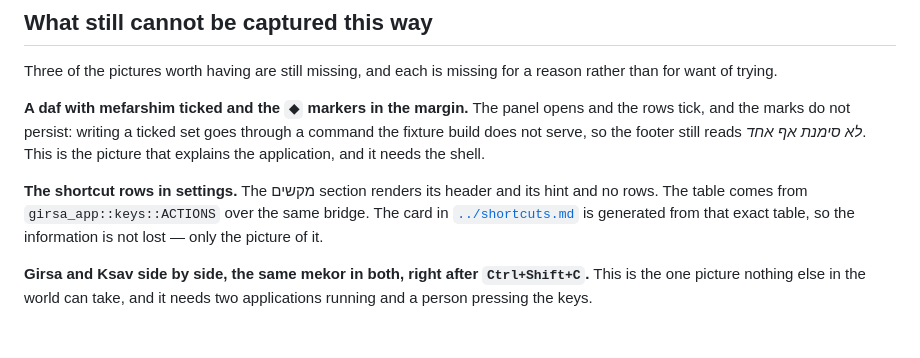
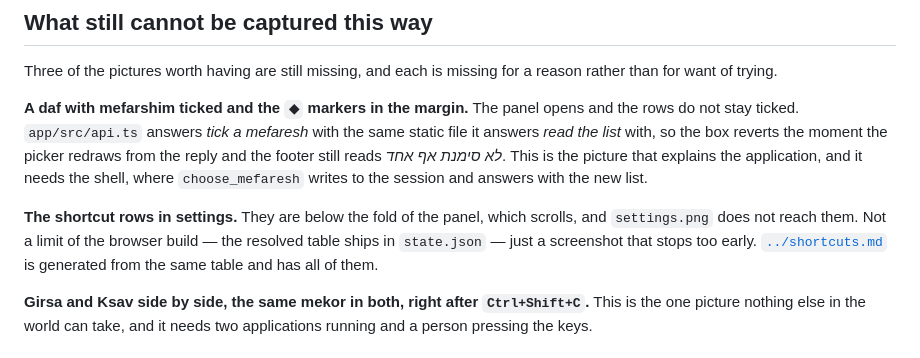
Before and after one commit to SYKhayyat/girsa, a Markdown page: docs/images/README.md, the part around the change. Drawn GitHub-style.

```diff
--- a/docs/images/README.md
+++ b/docs/images/README.md
@@ -35,15 +35,18 @@ Three of the pictures worth having are still missing, and each is missing for a
 reason rather than for want of trying.
 
 **A daf with mefarshim ticked and the `◆` markers in the margin.** The panel
-opens and the rows tick, and the marks do not persist: writing a ticked set goes
-through a command the fixture build does not serve, so the footer still reads
+opens and the rows do not stay ticked. `app/src/api.ts` answers *tick a mefaresh*
+with the same static file it answers *read the list* with, so the box reverts the
+moment the picker redraws from the reply and the footer still reads
 *לא סימנת אף אחד*. This is the picture that explains the application, and it needs
-the shell.
+the shell, where `choose_mefaresh` writes to the session and answers with the new
+list.
 
-**The shortcut rows in settings.** The מקשים section renders its header and its
-hint and no rows. The table comes from `girsa_app::keys::ACTIONS` over the same
-bridge. The card in [`../shortcuts.md`](../shortcuts.md) is generated from that
-exact table, so the information is not lost — only the picture of it.
+**The shortcut rows in settings.** They are below the fold of the panel, which
+scrolls, and `settings.png` does not reach them. Not a limit of the browser build
+— the resolved table ships in `state.json` — just a screenshot that stops too
+early. [`../shortcuts.md`](../shortcuts.md) is generated from the same table and
+has all of them.
 
 **Girsa and Ksav side by side, the same mekor in both, right after
 `Ctrl+Shift+C`.** This is the one picture nothing else in the world can take, and
```
Also changed, not shown: CONTRIBUTING.md (+33 -0 lines), docs/your-first-change.md (+32 -0 lines).
